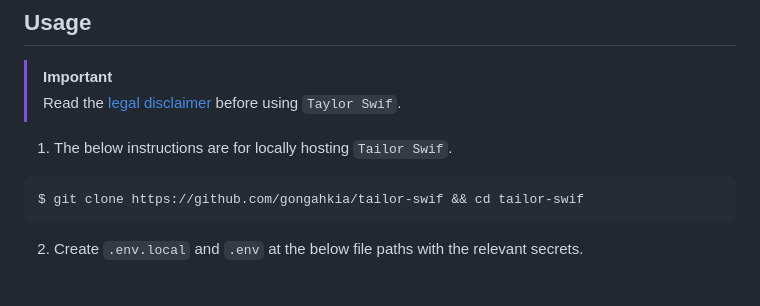
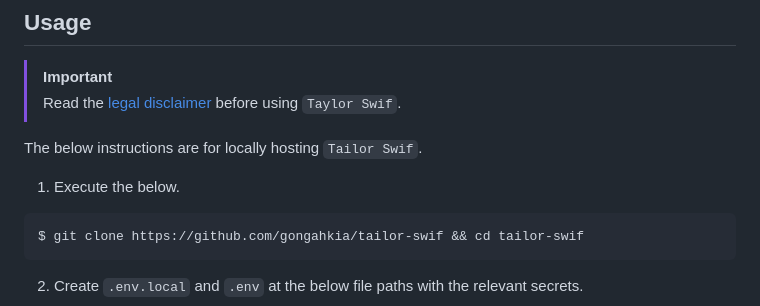
Before and after one commit to gongahkia/tailor-swif, a Markdown page: README.md, the part around the change. GitHub-like rendering; blank space fills up the shorter version.

Commit message:
a matter of justice

````diff
--- a/README.md
+++ b/README.md
@@ -22,7 +22,9 @@ Made mainly to learn [this stack](#stack). My takeaways can be found [here](#tak
 > [!IMPORTANT]
 > Read the [legal disclaimer](#legal-disclaimer) before using `Taylor Swif`.
 
-1. The below instructions are for locally hosting `Tailor Swif`.
+The below instructions are for locally hosting `Tailor Swif`.
+
+1. Execute the below.
 
 ```console
 $ git clone https://github.com/gongahkia/tailor-swif && cd tailor-swif
````
